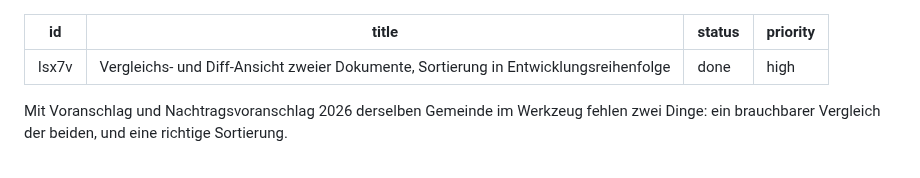
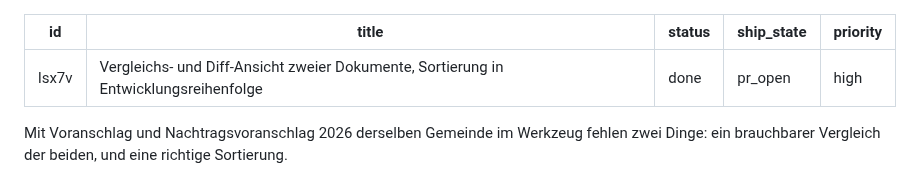
Before and after one commit to GrueneAT/gemeindefinanzen, a Markdown page: .issues/vergleichs-und-diff-ansicht-zweier-dokumente-sortierung-in-entwicklungsreihenfol/ISSUE.md, the part around the change. Drawn GitHub-style.

Commit message:
lsx7v: docs(issues): ship_state auf pr_open
Claude-Session: https://claude.ai/code/session_011q61furErTd4miwhHdGF4f

```diff
--- a/.issues/vergleichs-und-diff-ansicht-zweier-dokumente-sortierung-in-entwicklungsreihenfol/ISSUE.md
+++ b/.issues/vergleichs-und-diff-ansicht-zweier-dokumente-sortierung-in-entwicklungsreihenfol/ISSUE.md
@@ -2,6 +2,7 @@
 id: lsx7v
 title: Vergleichs- und Diff-Ansicht zweier Dokumente, Sortierung in Entwicklungsreihenfolge
 status: done
+ship_state: pr_open
 priority: high
 ---
 
```
